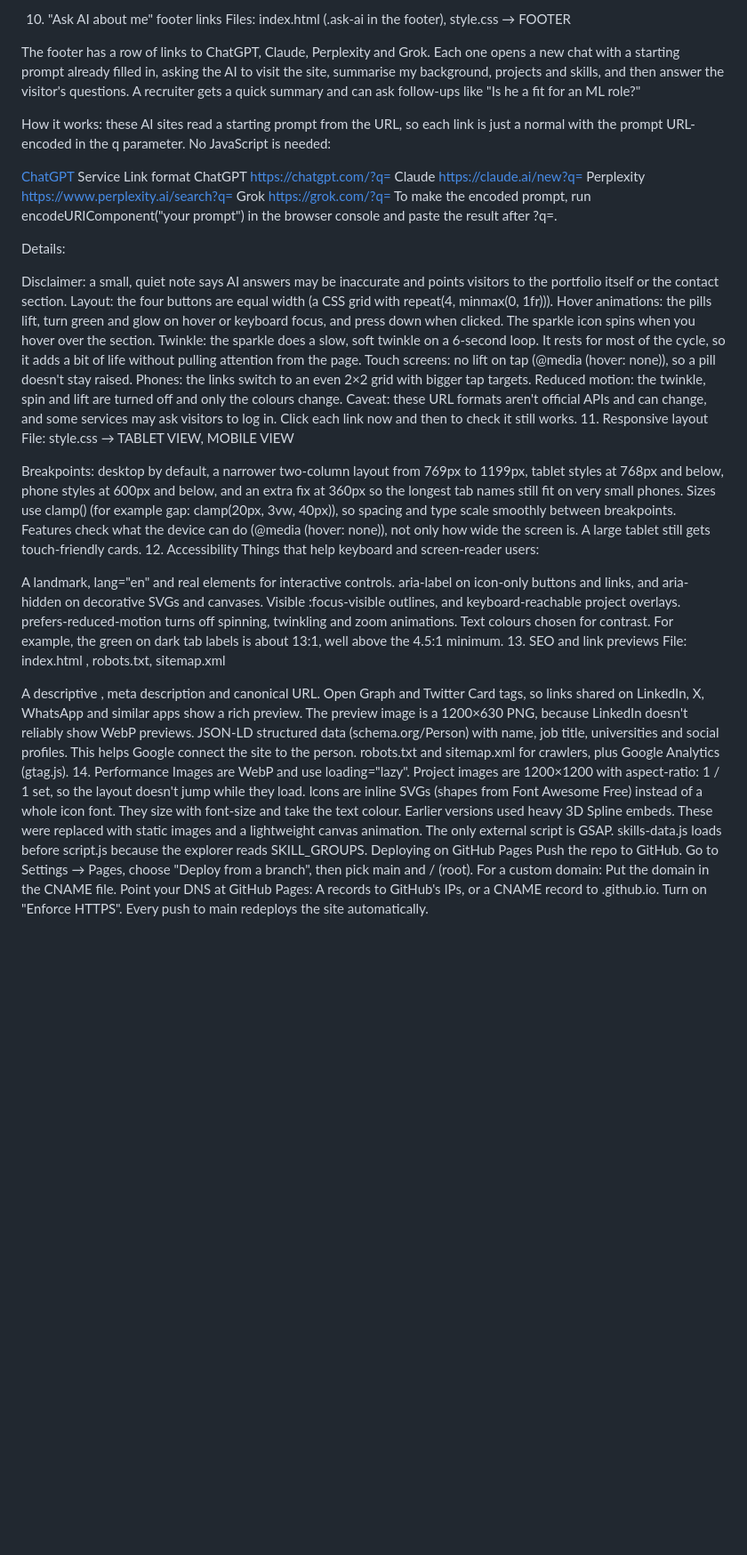
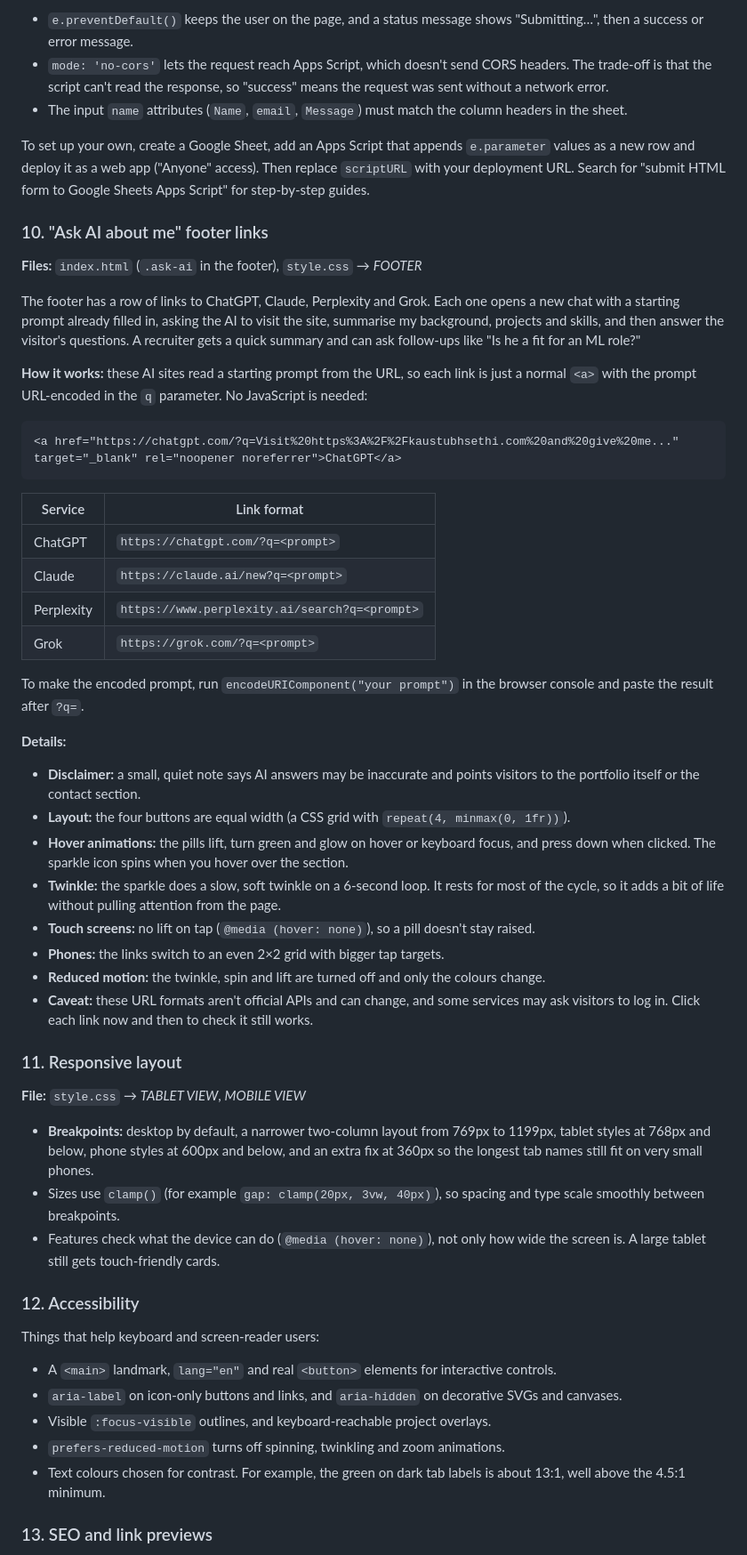
Before and after one commit to khs14/Kaustubh, a Markdown page: README.md, the part around one of its changes. Shown at 89% size. GitHub-like rendering; blank space fills up the shorter version.

````diff
--- a/README.md
+++ b/README.md
@@ -161,57 +206,58 @@ To set up your own, create a Google Sheet, add an Apps Script that appends e.par
 
-10. "Ask AI about me" footer links
-    Files: index.html (.ask-ai in the footer), style.css → FOOTER
+- `e.preventDefault()` keeps the user on the page, and a status message shows "Submitting…", then a success or error message.
+- `mode: 'no-cors'` lets the request reach Apps Script, which doesn't send CORS headers. The trade-off is that the script can't read the response, so "success" means the request was sent without a network error.
+- The input `name` attributes (`Name`, `email`, `Message`) must match the column headers in the sheet.
+
+To set up your own, create a Google Sheet, add an Apps Script that appends `e.parameter` values as a new row and deploy it as a web app ("Anyone" access). Then replace `scriptURL` with your deployment URL. Search for "submit HTML form to Google Sheets Apps Script" for step-by-step guides.
+
+### 10. "Ask AI about me" footer links
+
+**Files:** `index.html` (`.ask-ai` in the footer), `style.css` → _FOOTER_
 
 The footer has a row of links to ChatGPT, Claude, Perplexity and Grok. Each one opens a new chat with a starting prompt already filled in, asking the AI to visit the site, summarise my background, projects and skills, and then answer the visitor's questions. A recruiter gets a quick summary and can ask follow-ups like "Is he a fit for an ML role?"
 
-How it works: these AI sites read a starting prompt from the URL, so each link is just a normal <a> with the prompt URL-encoded in the q parameter. No JavaScript is needed:
+**How it works:** these AI sites read a starting prompt from the URL, so each link is just a normal `<a>` with the prompt URL-encoded in the `q` parameter. No JavaScript is needed:
 
+```html
 <a href="https://chatgpt.com/?q=Visit%20https%3A%2F%2Fkaustubhsethi.com%20and%20give%20me..." target="_blank" rel="noopener noreferrer">ChatGPT</a>
-Service Link format
-ChatGPT https://chatgpt.com/?q=<prompt>
-Claude https://claude.ai/new?q=<prompt>
-Perplexity https://www.perplexity.ai/search?q=<prompt>
-Grok https://grok.com/?q=<prompt>
-To make the encoded prompt, run encodeURIComponent("your prompt") in the browser console and paste the result after ?q=.
+```
 
-Details:
+| Service | Link format |
+|---|---|
+| ChatGPT | `https://chatgpt.com/?q=<prompt>` |
+| Claude | `https://claude.ai/new?q=<prompt>` |
+| Perplexity | `https://www.perplexity.ai/search?q=<prompt>` |
+| Grok | `https://grok.com/?q=<prompt>` |
 
-Disclaimer: a small, quiet note says AI answers may be inaccurate and points visitors to the portfolio itself or the contact section.
-Layout: the four buttons are equal width (a CSS grid with repeat(4, minmax(0, 1fr))).
-Hover animations: the pills lift, turn green and glow on hover or keyboard focus, and press down when clicked. The sparkle icon spins when you hover over the section.
-Twinkle: the sparkle does a slow, soft twinkle on a 6-second loop. It rests for most of the cycle, so it adds a bit of life without pulling attention from the page.
-Touch screens: no lift on tap (@media (hover: none)), so a pill doesn't stay raised.
-Phones: the links switch to an even 2×2 grid with bigger tap targets.
-Reduced motion: the twinkle, spin and lift are turned off and only the colours change.
-Caveat: these URL formats aren't official APIs and can change, and some services may ask visitors to log in. Click each link now and then to check it still works. 11. Responsive layout
-File: style.css → TABLET VIEW, MOBILE VIEW
+To make the encoded prompt, run `encodeURIComponent("your prompt")` in the browser console and paste the result after `?q=`.
 
-Breakpoints: desktop by default, a narrower two-column layout from 769px to 1199px, tablet styles at 768px and below, phone styles at 600px and below, and an extra fix at 360px so the longest tab names still fit on very small phones.
-Sizes use clamp() (for example gap: clamp(20px, 3vw, 40px)), so spacing and type scale smoothly between breakpoints.
-Features check what the device can do (@media (hover: none)), not only how wide the screen is. A large tablet still gets touch-friendly cards. 12. Accessibility
+**Details:**
+- **Disclaimer:** a small, quiet note says AI answers may be inaccurate and points visitors to the portfolio itself or the contact section.
+- **Layout:** the four buttons are equal width (a CSS grid with `repeat(4, minmax(0, 1fr))`).
+- **Hover animations:** the pills lift, turn green and glow on hover or keyboard focus, and press down when clicked. The sparkle icon spins when you hover over the section.
+- **Twinkle:** the sparkle does a slow, soft twinkle on a 6-second loop. It rests for most of the cycle, so it adds a bit of life without pulling attention from the page.
+- **Touch screens:** no lift on tap (`@media (hover: none)`), so a pill doesn't stay raised.
+- **Phones:** the links switch to an even 2×2 grid with bigger tap targets.
+- **Reduced motion:** the twinkle, spin and lift are turned off and only the colours change.
+- **Caveat:** these URL formats aren't official APIs and can change, and some services may ask visitors to log in. Click each link now and then to check it still works.
+
+### 11. Responsive layout
+
+**File:** `style.css` → _TABLET VIEW_, _MOBILE VIEW_
+
+- **Breakpoints:** desktop by default, a narrower two-column layout from 769px to 1199px, tablet styles at 768px and below, phone styles at 600px and below, and an extra fix at 360px so the longest tab names still fit on very small phones.
+- Sizes use `clamp()` (for example `gap: clamp(20px, 3vw, 40px)`), so spacing and type scale smoothly between breakpoints.
+- Features check what the device can do (`@media (hover: none)`), not only how wide the screen is. A large tablet still gets touch-friendly cards.
+
+### 12. Accessibility
+
 Things that help keyboard and screen-reader users:
 
-A <main> landmark, lang="en" and real <button> elements for interactive controls.
-aria-label on icon-only buttons and links, and aria-hidden on decorative SVGs and canvases.
-Visible :focus-visible outlines, and keyboard-reachable project overlays.
-prefers-reduced-motion turns off spinning, twinkling and zoom animations.
-Text colours chosen for contrast. For example, the green on dark tab labels is about 13:1, well above the 4.5:1 minimum. 13. SEO and link previews
-File: index.html <head>, robots.txt, sitemap.xml
+- A `<main>` landmark, `lang="en"` and real `<button>` elements for interactive controls.
+- `aria-label` on icon-only buttons and links, and `aria-hidden` on decorative SVGs and canvases.
+- Visible `:focus-visible` outlines, and keyboard-reachable project overlays.
+- `prefers-reduced-motion` turns off spinning, twinkling and zoom animations.
+- Text colours chosen for contrast. For example, the green on dark tab labels is about 13:1, well above the 4.5:1 minimum.
 
-A descriptive <title>, meta description and canonical URL.
-Open Graph and Twitter Card tags, so links shared on LinkedIn, X, WhatsApp and similar apps show a rich preview. The preview image is a 1200×630 PNG, because LinkedIn doesn't reliably show WebP previews.
-JSON-LD structured data (schema.org/Person) with name, job title, universities and social profiles. This helps Google connect the site to the person.
-robots.txt and sitemap.xml for crawlers, plus Google Analytics (gtag.js). 14. Performance
-Images are WebP and use loading="lazy". Project images are 1200×1200 with aspect-ratio: 1 / 1 set, so the layout doesn't jump while they load.
-Icons are inline SVGs (shapes from Font Awesome Free) instead of a whole icon font. They size with font-size and take the text colour.
-Earlier versions used heavy 3D Spline embeds. These were replaced with static images and a lightweight canvas animation.
-The only external script is GSAP. skills-data.js loads before script.js because the explorer reads SKILL_GROUPS.
-Deploying on GitHub Pages
-Push the repo to GitHub.
-Go to Settings → Pages, choose "Deploy from a branch", then pick main and / (root).
-For a custom domain:
-Put the domain in the CNAME file.
-Point your DNS at GitHub Pages: A records to GitHub's IPs, or a CNAME record to <username>.github.io.
-Turn on "Enforce HTTPS".
-Every push to main redeploys the site automatically.
+### 13. SEO and link previews
 
````
Also changed, not shown: other parts of README.md (+200 -125 lines).
